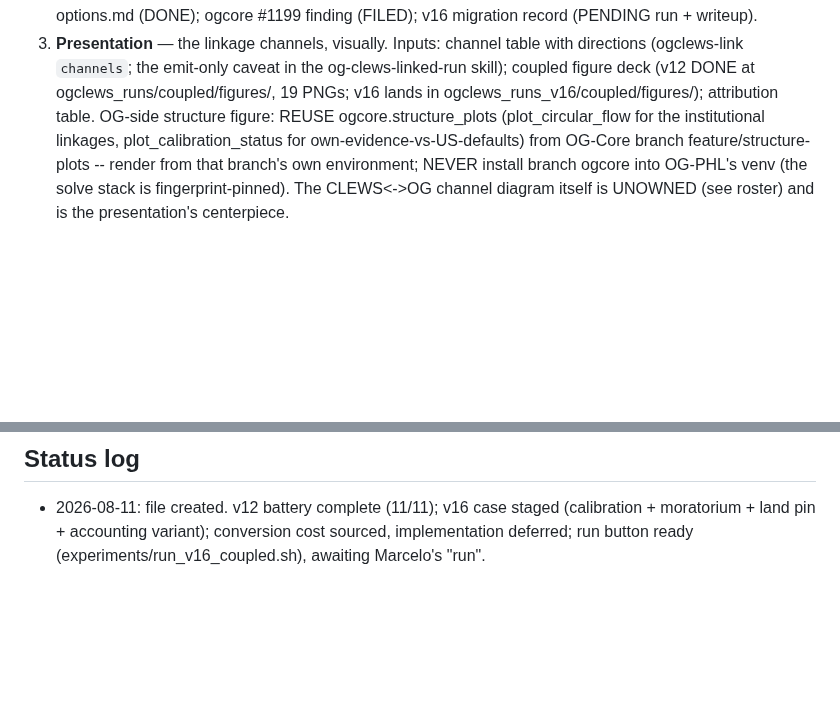
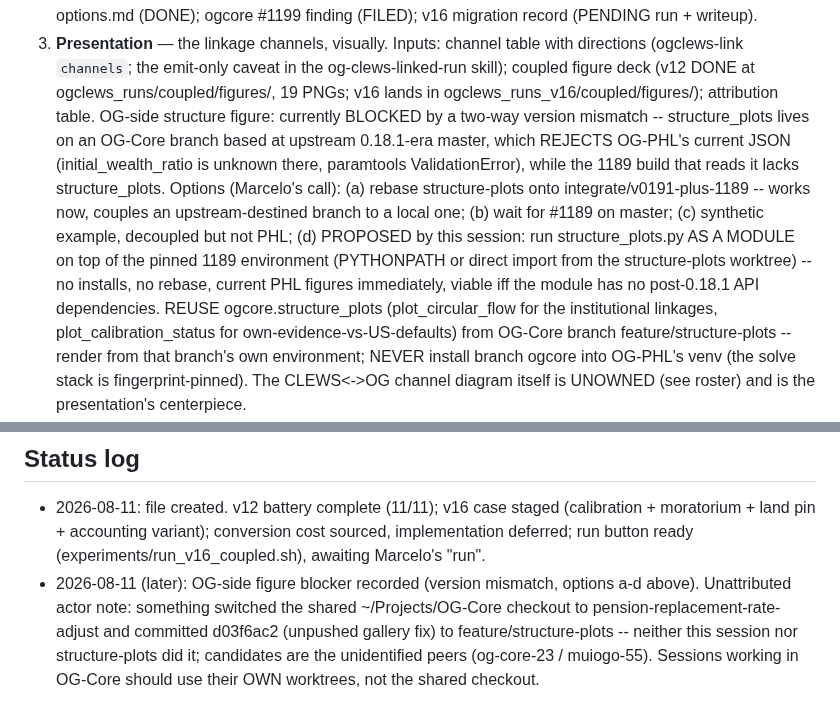
Before and after one commit to marcelolafleur/ogclews-link, a Markdown page: docs/design/deliverables-plan.md, 2 parts joined by grey strips. GitHub-like rendering; blank space fills up the shorter version.

Commit message:
Plan: OG-side figure blocked by a two-way ogcore version mismatch; option d proposed
structure_plots (0.18.1-era base) rejects OG-PHL's current JSON on
initial_wealth_ratio; the 1189 build that reads the JSON lacks structure_plots.
Recorded the peer's three options plus a fourth from this session: run
structure_plots.py as a module on top of the pinned 1189 environment via
PYTHONPATH -- no installs, no rebase, current PHL figures now, valid iff the
module avoids post-0.18.1 internals. Also logs the unattributed branch switch
and commit d03f6ac2 in the shared OG-Core checkout.

```diff
--- a/docs/design/deliverables-plan.md
+++ b/docs/design/deliverables-plan.md
@@ -34,7 +34,17 @@ handoffs; this file for truth.
    Inputs: channel table with directions (ogclews-link `channels`; the emit-only caveat
    in the og-clews-linked-run skill); coupled figure deck (v12 DONE at
    ogclews_runs/coupled/figures/, 19 PNGs; v16 lands in ogclews_runs_v16/coupled/figures/);
-   attribution table. OG-side structure figure: REUSE ogcore.structure_plots
+   attribution table. OG-side structure figure: currently BLOCKED by a two-way version
+   mismatch -- structure_plots lives on an OG-Core branch based at upstream 0.18.1-era
+   master, which REJECTS OG-PHL's current JSON (initial_wealth_ratio is unknown there,
+   paramtools ValidationError), while the 1189 build that reads it lacks structure_plots.
+   Options (Marcelo's call): (a) rebase structure-plots onto integrate/v0191-plus-1189 --
+   works now, couples an upstream-destined branch to a local one; (b) wait for #1189 on
+   master; (c) synthetic example, decoupled but not PHL; (d) PROPOSED by this session:
+   run structure_plots.py AS A MODULE on top of the pinned 1189 environment (PYTHONPATH
+   or direct import from the structure-plots worktree) -- no installs, no rebase, current
+   PHL figures immediately, viable iff the module has no post-0.18.1 API dependencies.
+   REUSE ogcore.structure_plots
    (plot_circular_flow for the institutional linkages, plot_calibration_status for
    own-evidence-vs-US-defaults) from OG-Core branch feature/structure-plots -- render from
    that branch's own environment; NEVER install branch ogcore into OG-PHL's venv (the
@@ -90,3 +100,9 @@ handoffs; this file for truth.
 - 2026-08-11: file created. v12 battery complete (11/11); v16 case staged (calibration +
   moratorium + land pin + accounting variant); conversion cost sourced, implementation
   deferred; run button ready (experiments/run_v16_coupled.sh), awaiting Marcelo's "run".
+- 2026-08-11 (later): OG-side figure blocker recorded (version mismatch, options a-d
+  above). Unattributed actor note: something switched the shared ~/Projects/OG-Core
+  checkout to pension-replacement-rate-adjust and committed d03f6ac2 (unpushed gallery
+  fix) to feature/structure-plots -- neither this session nor structure-plots did it;
+  candidates are the unidentified peers (og-core-23 / muiogo-55). Sessions working in
+  OG-Core should use their OWN worktrees, not the shared checkout.
```
